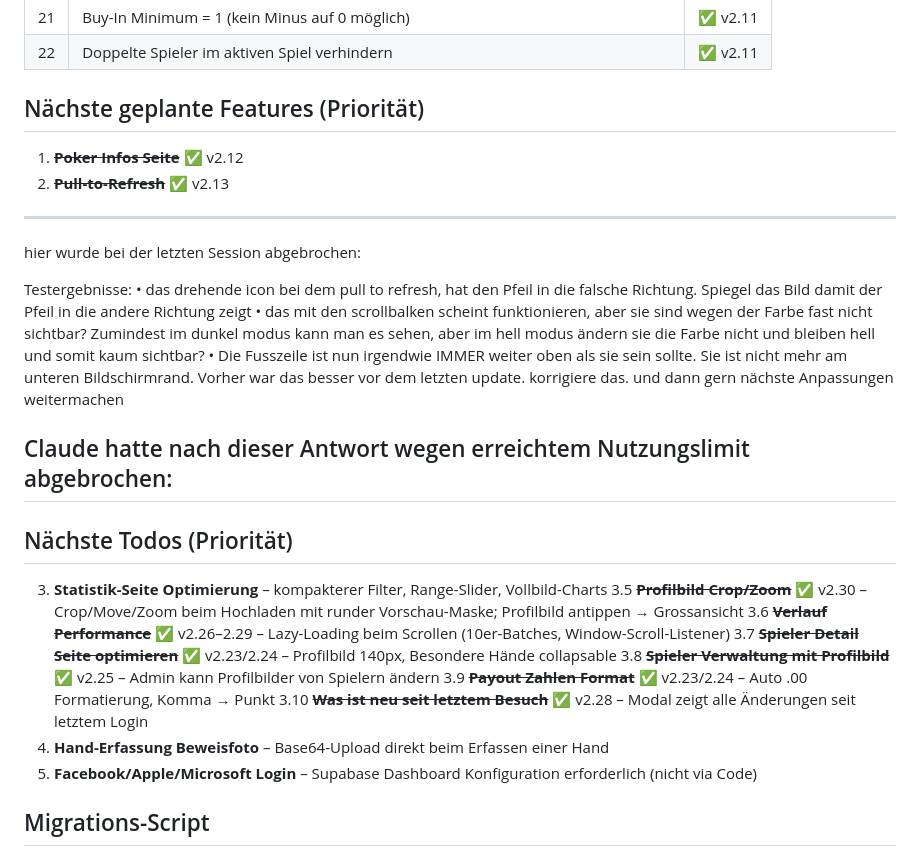
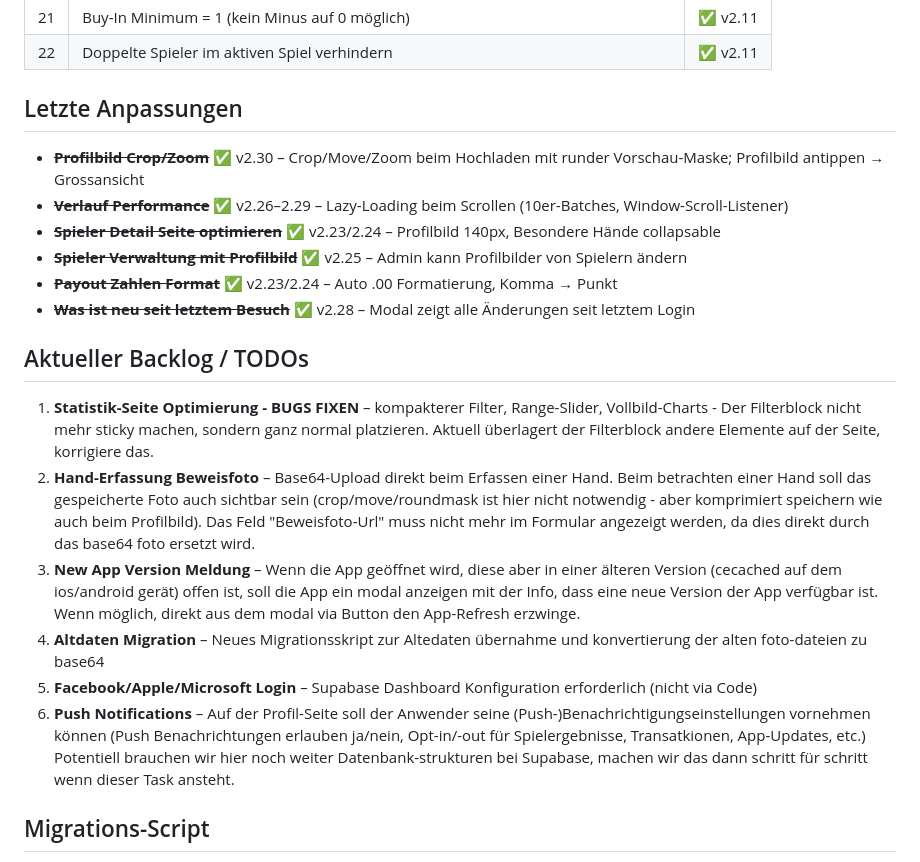
Before and after one commit to schoblovski/poker-app, a Markdown page: CLAUDE.md, the part around the change. Rendered like a GitHub page.

```diff
--- a/CLAUDE.md
+++ b/CLAUDE.md
@@ -266,34 +266,23 @@ Pokerkasse = Bankkonto - Summe(alle Spieler-Kontostände ohne Bank) (Status des
 | 21 | Buy-In Minimum = 1 (kein Minus auf 0 möglich)                                      | ✅ v2.11 |
 | 22 | Doppelte Spieler im aktiven Spiel verhindern                                        | ✅ v2.11 |
 
-## Nächste geplante Features (Priorität)
+## Letzte Anpassungen
 
-1. ~~**Poker Infos Seite**~~ ✅ v2.12
-2. ~~**Pull-to-Refresh**~~ ✅ v2.13
+- ~~**Profilbild Crop/Zoom**~~ ✅ v2.30 – Crop/Move/Zoom beim Hochladen mit runder Vorschau-Maske; Profilbild antippen → Grossansicht
+- ~~**Verlauf Performance**~~ ✅ v2.26–2.29 – Lazy-Loading beim Scrollen (10er-Batches, Window-Scroll-Listener)
+- ~~**Spieler Detail Seite optimieren**~~ ✅ v2.23/2.24 – Profilbild 140px, Besondere Hände collapsable
+- ~~**Spieler Verwaltung mit Profilbild**~~ ✅ v2.25 – Admin kann Profilbilder von Spielern ändern
+- ~~**Payout Zahlen Format**~~ ✅ v2.23/2.24 – Auto .00 Formatierung, Komma → Punkt
+- ~~**Was ist neu seit letztem Besuch**~~ ✅ v2.28 – Modal zeigt alle Änderungen seit letztem Login
 
----
-hier wurde bei der letzten Session abgebrochen:
 
-Testergebnisse:
-	•	das drehende icon bei dem pull to refresh, hat den Pfeil in die falsche Richtung. Spiegel das Bild damit der Pfeil in die andere Richtung zeigt
-	•	das mit den scrollbalken scheint funktionieren, aber sie sind wegen der Farbe fast nicht sichtbar? Zumindest im dunkel modus kann man es sehen, aber im hell modus ändern sie die Farbe nicht und bleiben hell und somit kaum sichtbar?
-	•	Die Fusszeile ist nun irgendwie IMMER weiter oben als sie sein sollte. Sie ist nicht mehr am unteren Bildschirmrand. Vorher war das besser vor dem letzten update. korrigiere das.
-und dann gern nächste Anpassungen weitermachen
-
-Claude hatte nach dieser Antwort wegen erreichtem Nutzungslimit abgebrochen:
----
-
-## Nächste Todos (Priorität)
-
-3. **Statistik-Seite Optimierung** – kompakterer Filter, Range-Slider, Vollbild-Charts
-3.5 ~~**Profilbild Crop/Zoom**~~ ✅ v2.30 – Crop/Move/Zoom beim Hochladen mit runder Vorschau-Maske; Profilbild antippen → Grossansicht
-3.6 ~~**Verlauf Performance**~~ ✅ v2.26–2.29 – Lazy-Loading beim Scrollen (10er-Batches, Window-Scroll-Listener)
-3.7 ~~**Spieler Detail Seite optimieren**~~ ✅ v2.23/2.24 – Profilbild 140px, Besondere Hände collapsable
-3.8 ~~**Spieler Verwaltung mit Profilbild**~~ ✅ v2.25 – Admin kann Profilbilder von Spielern ändern
-3.9 ~~**Payout Zahlen Format**~~ ✅ v2.23/2.24 – Auto .00 Formatierung, Komma → Punkt
-3.10 ~~**Was ist neu seit letztem Besuch**~~ ✅ v2.28 – Modal zeigt alle Änderungen seit letztem Login
-4. **Hand-Erfassung Beweisfoto** – Base64-Upload direkt beim Erfassen einer Hand
+## Aktueller Backlog / TODOs
+1. **Statistik-Seite Optimierung - BUGS FIXEN** – kompakterer Filter, Range-Slider, Vollbild-Charts - Der Filterblock nicht mehr sticky machen, sondern ganz normal platzieren. Aktuell überlagert der Filterblock andere Elemente auf der Seite, korrigiere das.
+2. **Hand-Erfassung Beweisfoto** – Base64-Upload direkt beim Erfassen einer Hand. Beim betrachten einer Hand soll das gespeicherte Foto auch sichtbar sein (crop/move/roundmask ist hier nicht notwendig - aber komprimiert speichern wie auch beim Profilbild). Das Feld "Beweisfoto-Url" muss nicht mehr im Formular angezeigt werden, da dies direkt durch das base64 foto ersetzt wird.
+3. **New App Version Meldung** – Wenn die App geöffnet wird, diese aber in einer älteren Version (cecached auf dem ios/android gerät) offen ist, soll die App ein modal anzeigen mit der Info, dass eine neue Version der App verfügbar ist. Wenn möglich, direkt aus dem modal via Button den App-Refresh erzwinge.
+4. **Altdaten Migration** – Neues Migrationsskript zur Altedaten übernahme und konvertierung der alten foto-dateien zu base64
 5. **Facebook/Apple/Microsoft Login** – Supabase Dashboard Konfiguration erforderlich (nicht via Code)
+6. **Push Notifications** – Auf der Profil-Seite soll der Anwender seine (Push-)Benachrichtigungseinstellungen vornehmen können (Push Benachrichtungen erlauben ja/nein, Opt-in/-out für Spielergebnisse, Transatkionen, App-Updates, etc.) Potentiell brauchen wir hier noch weiter Datenbank-strukturen bei Supabase, machen wir das dann schritt für schritt wenn dieser Task ansteht.
 
 
 ## Migrations-Script
```
